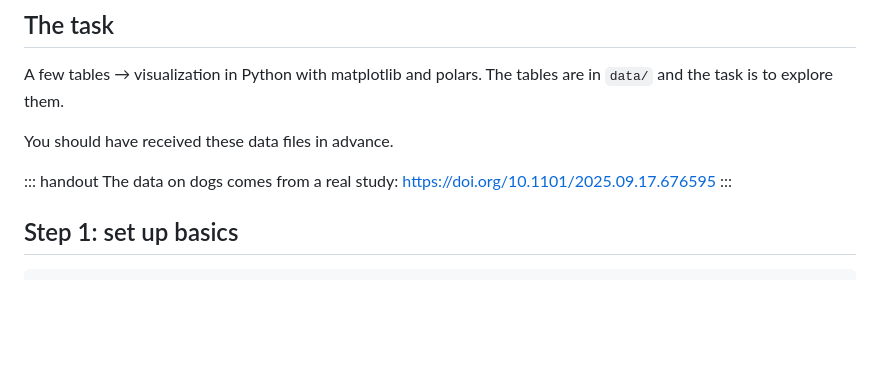
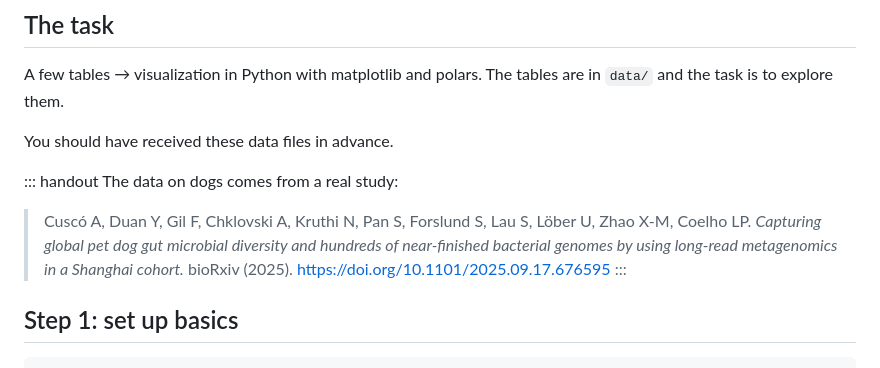
Before and after one commit to luispedro/vibe-workshops, a Markdown page: 1__intro/intro-to-coding-agents.md, the part around the change. GitHub-like rendering; blank space fills up the shorter version.

Commit message:
ENH full citation for the dog data
Co-Authored-By: Claude Opus 5.5 <noreply@anthropic.com>

```diff
--- a/1__intro/intro-to-coding-agents.md
+++ b/1__intro/intro-to-coding-agents.md
@@ -81,7 +81,12 @@ You should have received these data files in advance.
 
 ::: handout
 The data on dogs comes from a real study:
-<https://doi.org/10.1101/2025.09.17.676595>
+
+> Cuscó A, Duan Y, Gil F, Chklovski A, Kruthi N, Pan S, Forslund S, Lau S,
+> Löber U, Zhao X-M, Coelho LP. *Capturing global pet dog gut microbial
+> diversity and hundreds of near-finished bacterial genomes by using long-read
+> metagenomics in a Shanghai cohort.* bioRxiv (2025).
+> <https://doi.org/10.1101/2025.09.17.676595>
 :::
 
 ## Step 1: set up basics
```
